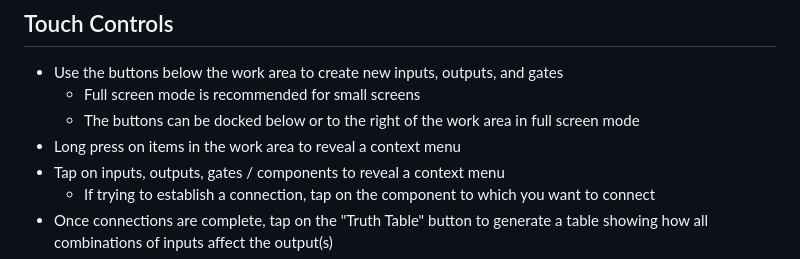
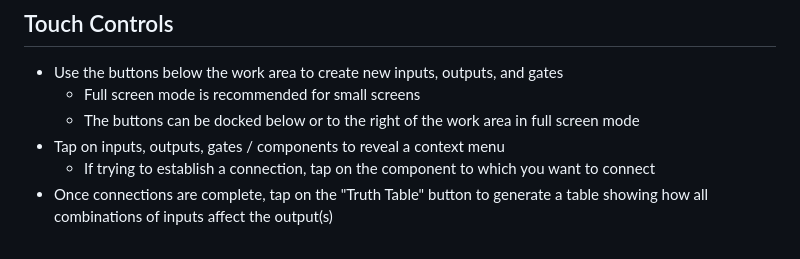
Before and after one commit to simonpao/funWithLogicGates, a Markdown page: README.md, the part around the change. Rendered like a GitHub page.

Commit message:
Update README to remove outdated line

```diff
--- a/README.md
+++ b/README.md
@@ -44,7 +44,6 @@ from scratch every time.
 - Use the buttons below the work area to create new inputs, outputs, and gates
   - Full screen mode is recommended for small screens
   - The buttons can be docked below or to the right of the work area in full screen mode
-- Long press on items in the work area to reveal a context menu
 - Tap on inputs, outputs, gates / components to reveal a context menu
   - If trying to establish a connection, tap on the component to which you want to connect
 - Once connections are complete, tap on the "Truth Table" button to generate a table showing how all combinations of inputs affect the output(s)
```
